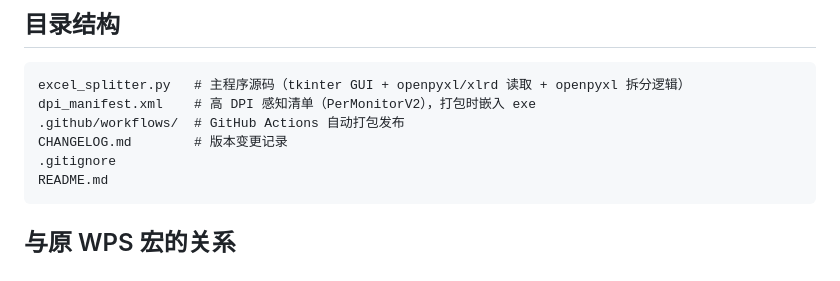
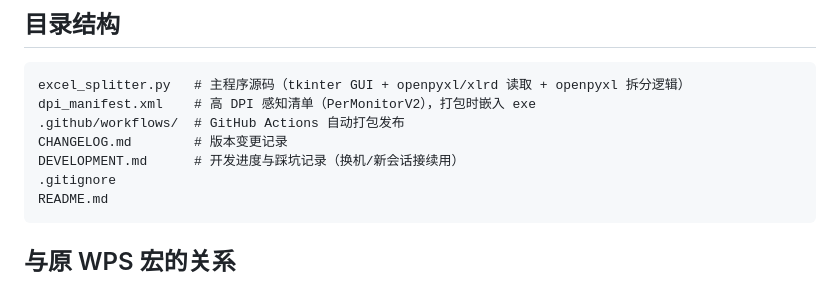
Before and after one commit to wiggins-kong/ExcelSplitter, a Markdown page: README.md, the part around the change. Drawn GitHub-style.

Commit message:
docs: 新增 DEVELOPMENT.md 开发进度记录，README 补目录结构

````diff
--- a/README.md
+++ b/README.md
@@ -82,6 +82,7 @@ excel_splitter.py   # 主程序源码（tkinter GUI + openpyxl/xlrd 读取 + ope
 dpi_manifest.xml    # 高 DPI 感知清单（PerMonitorV2），打包时嵌入 exe
 .github/workflows/  # GitHub Actions 自动打包发布
 CHANGELOG.md        # 版本变更记录
+DEVELOPMENT.md      # 开发进度与踩坑记录（换机/新会话接续用）
 .gitignore
 README.md
 ```
````
Also changed, not shown: DEVELOPMENT.md (added, +64 -0 lines).
